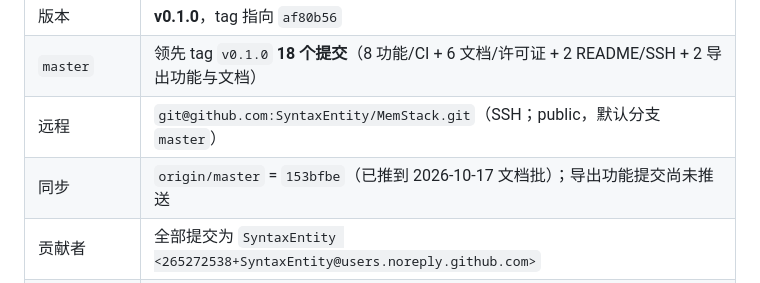
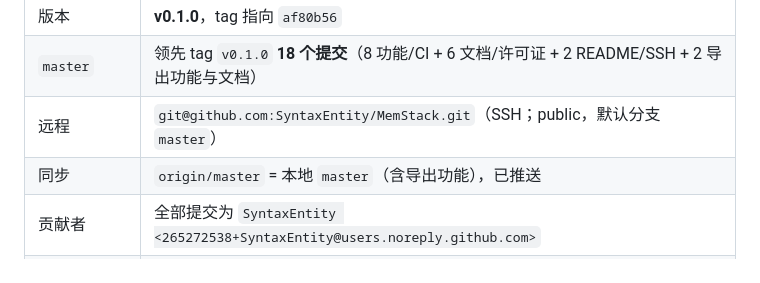
Before and after one commit to SyntaxEntity/MemStack, a Markdown page: PROJECT.md, the part around the change. GitHub-like rendering.

Commit message:
docs: PROJECT.md 同步行更新为已推送状态

```diff
--- a/PROJECT.md
+++ b/PROJECT.md
@@ -35,7 +35,7 @@
 | 版本 | **v0.1.0**，tag 指向 `af80b56` |
 | `master` | 领先 tag `v0.1.0` **18 个提交**（8 功能/CI + 6 文档/许可证 + 2 README/SSH + 2 导出功能与文档） |
 | 远程 | `git@github.com:SyntaxEntity/MemStack.git`（SSH；public，默认分支 `master`） |
-| 同步 | `origin/master` = `153bfbe`（已推到 2026-10-17 文档批）；导出功能提交尚未推送 |
+| 同步 | `origin/master` = 本地 `master`（含导出功能），已推送 |
 | 贡献者 | 全部提交为 `SyntaxEntity <265272538+SyntaxEntity@users.noreply.github.com>` |
 | CI | `CI`（fmt + 三平台 clippy/test/smoke）与 `docker`（GHCR 发布）**最近运行均 success** |
 | 测试 | **82 项全绿**：core 24 / import 25 / storage 8 / server 5 / cli 15 / sync 3 / desktop 2 |
```
